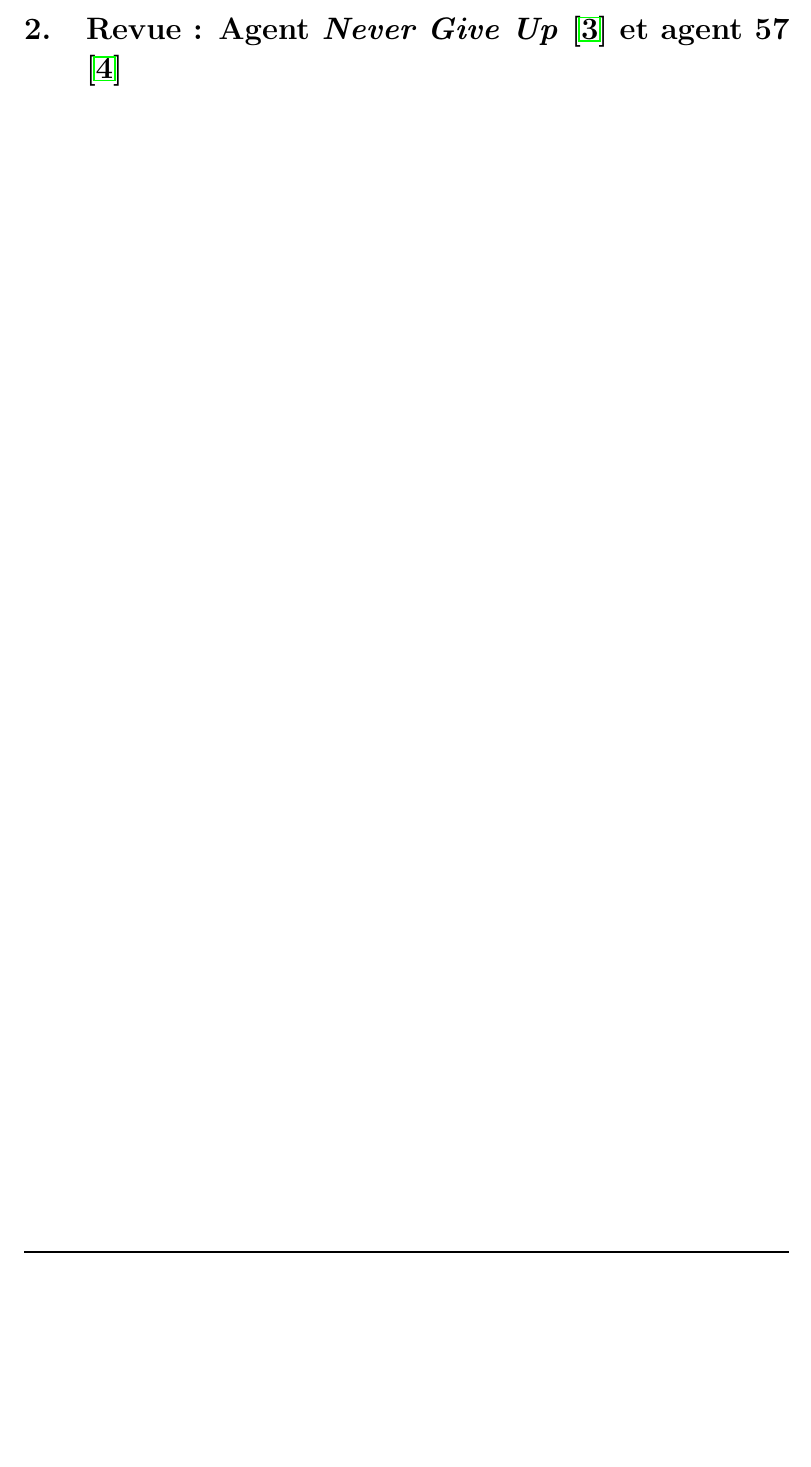
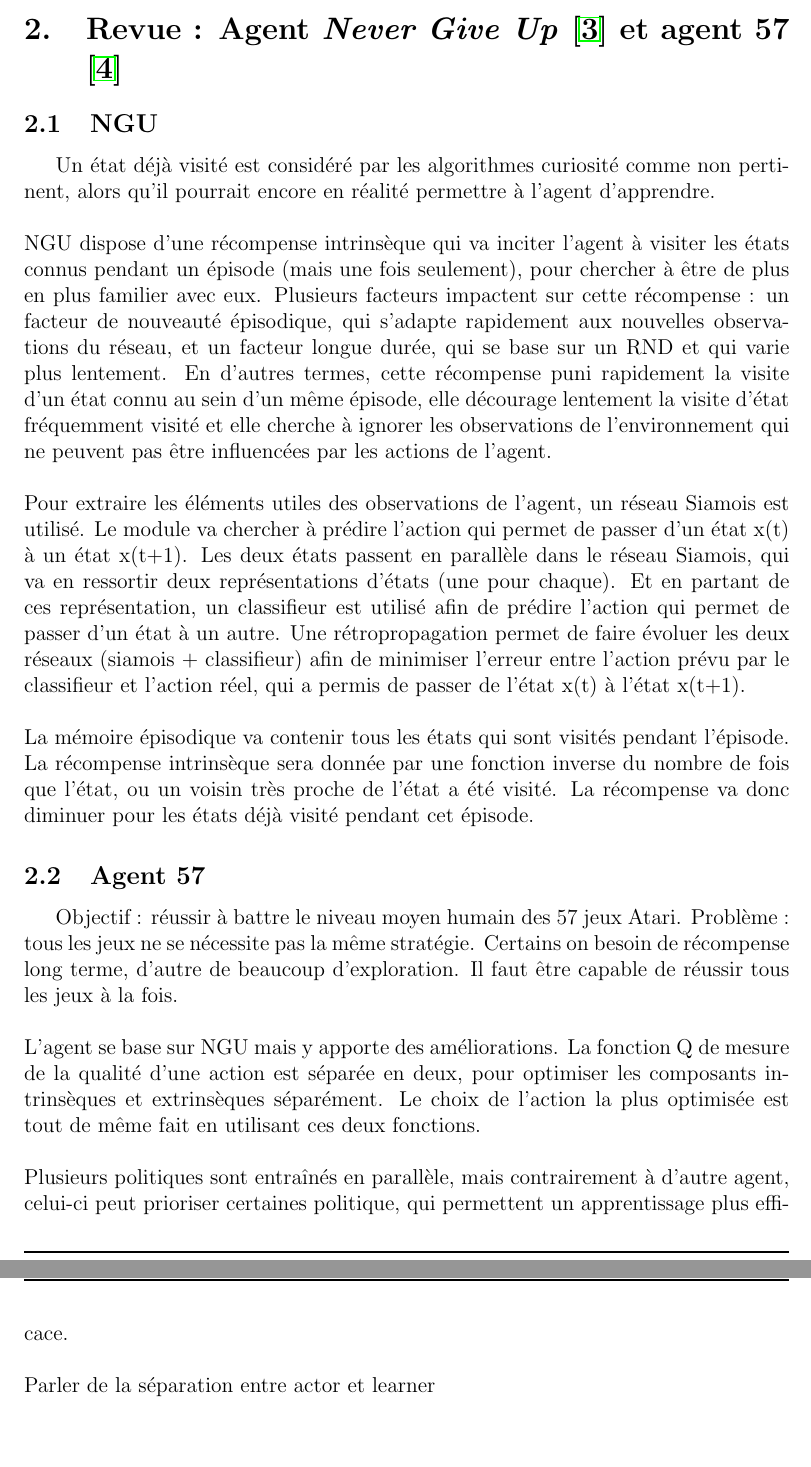
Before and after one commit to JustineMarlow/RapportProjet_INF8225, a LaTeX document (main.tex): part of page 5 of 13 before the commit and two parts of pages 5 and 6 of 14 after it, the two joined at a grey line, cut so that both start at the same text, the shorter picture padded with empty space. Compiled offline with pdfLaTeX.

Commit message:
Import bases revues RDN, NGU, Agent57

```diff
--- a/main.tex
+++ b/main.tex
@@ -88,5 +100,22 @@ Le code developpé dans le cadre de ce projet est disponble sur un \textit{repos
 
 \newpage \section{Revue : Agent \textit{Never Give Up} \cite{ngu} et agent 57 \cite{agent57}}
+\subsection{NGU}
+Un état déjà visité est considéré par les algorithmes curiosité comme non pertinent, alors qu’il pourrait encore en réalité permettre à l’agent d’apprendre.
+\newline
+\newline NGU dispose d’une récompense intrinsèque qui va inciter l’agent à visiter les états connus pendant un épisode (mais une fois seulement), pour chercher à être de plus en plus familier avec eux. Plusieurs facteurs impactent sur cette récompense : un facteur de nouveauté épisodique, qui s’adapte rapidement aux nouvelles observations du réseau, et un facteur longue durée, qui se base sur un RND et qui varie plus lentement. En d’autres termes, cette récompense puni rapidement la visite d’un état connu au sein d’un même épisode, elle décourage lentement la visite d’état fréquemment visité et elle cherche à ignorer les observations de l’environnement qui ne peuvent pas être influencées par les actions de l’agent.
+\newline
+\newline Pour extraire les éléments utiles des observations de l’agent, un réseau Siamois est utilisé. Le module va chercher à prédire l’action qui permet de passer d’un état x(t) à un état x(t+1). Les deux états passent en parallèle dans le réseau Siamois, qui va en ressortir deux représentations d’états (une pour chaque). Et en partant de ces représentation, un classifieur est utilisé afin de prédire l’action qui permet de passer d’un état à un autre. Une rétropropagation permet de faire évoluer les deux réseaux (siamois + classifieur) afin de minimiser l’erreur entre l’action prévu par le classifieur et l’action réel, qui a permis de passer de l'état x(t) à l'état x(t+1).
+\newline
+\newline La mémoire épisodique va contenir tous les états qui sont visités pendant l’épisode. La récompense intrinsèque sera donnée par une fonction inverse du nombre de fois que l’état, ou un voisin très proche de l’état a été visité. La récompense va donc diminuer pour les états déjà visité pendant cet épisode.
+\subsection{Agent 57}
+Objectif : réussir à battre le niveau moyen humain des 57 jeux Atari. Problème : tous les jeux ne se nécessite pas la même stratégie. Certains on besoin de récompense long terme, d’autre de beaucoup d’exploration. Il faut être capable de réussir tous les jeux à la fois.
+\newline
+\newline L’agent se base sur NGU mais y apporte des améliorations. La fonction Q de mesure de la qualité d’une action est séparée en deux, pour optimiser les composants intrinsèques et extrinsèques séparément. Le choix de l’action la plus optimisée est tout de même fait en utilisant ces deux fonctions.
+\newline
+\newline Plusieurs politiques sont entraînés en parallèle, mais contrairement à d’autre agent, celui-ci peut prioriser certaines politique, qui permettent un apprentissage plus efficace.
+\newline
+\newline Parler de la séparation entre actor et learner
+
 
 \newpage \section{Revue : \textit{Soft Q imitation learning (SQIL): Imitation Learning via Reinforcement Learning with Sparse Rewards} \cite{sqil}}
 \label{revue_SQIL}
```
Also changed, not shown: main.tex (12 more changed lines).
